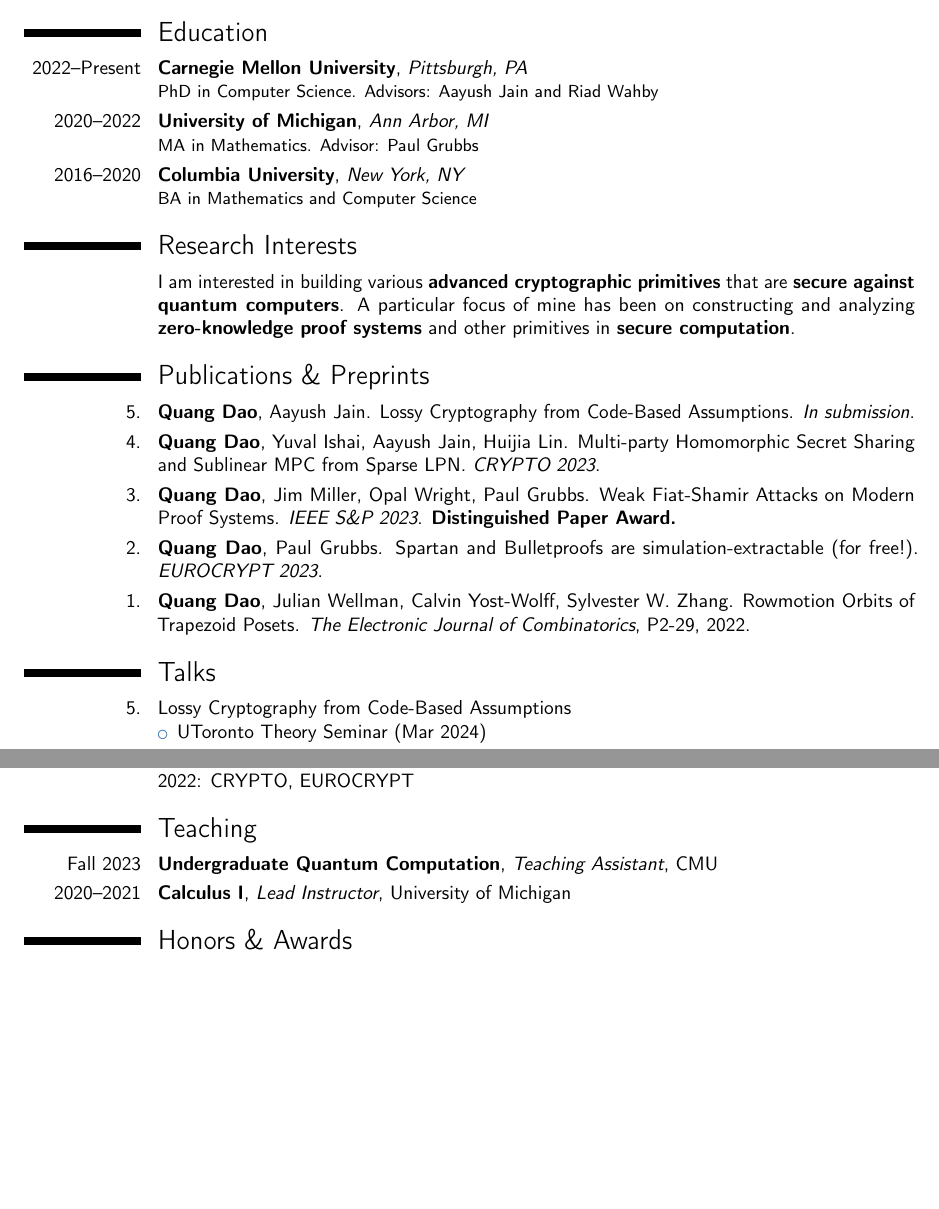
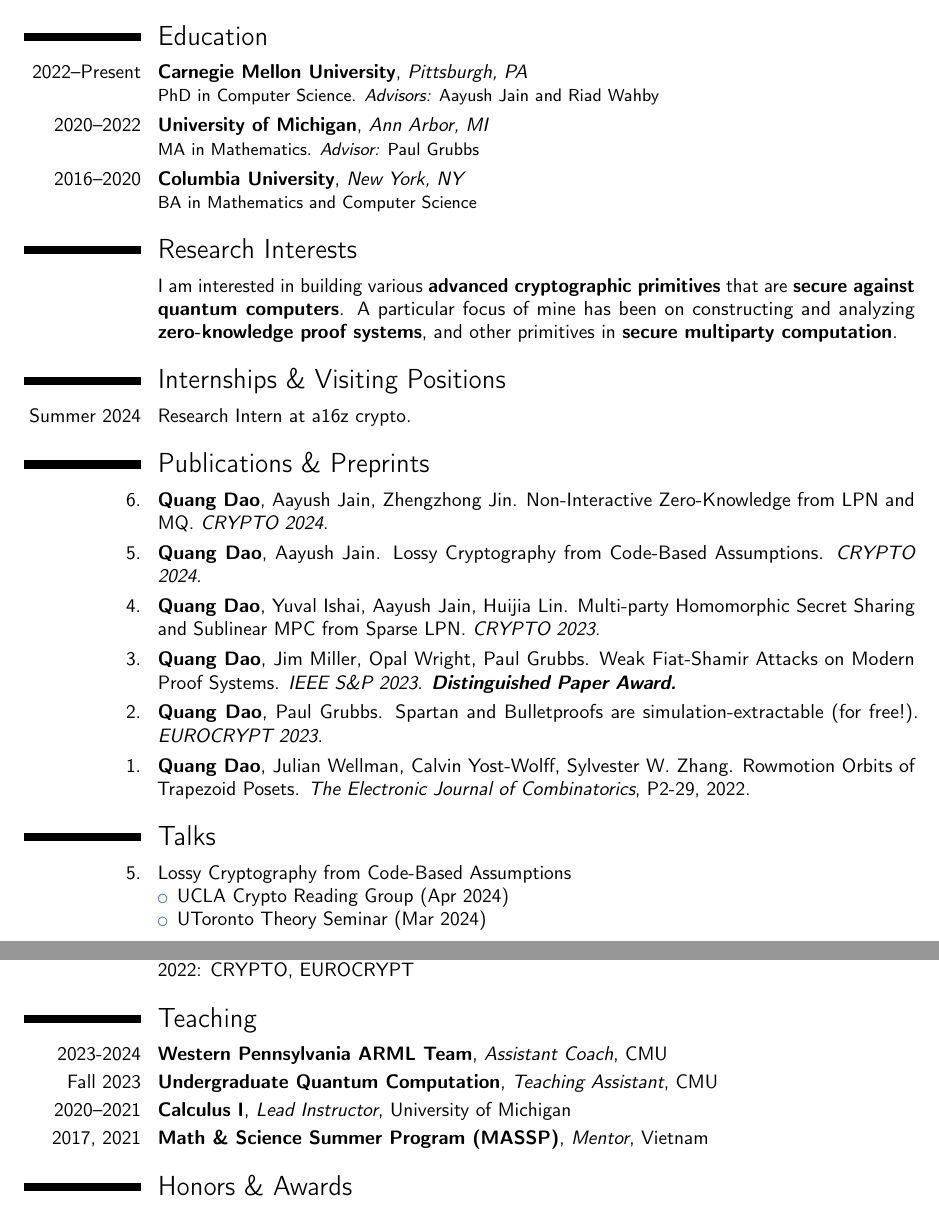
Before and after one commit to quangvdao/quangvdao.github.io, a LaTeX CV (CV/CV.tex): two parts of pages 1 and 2 of 2, joined at a grey line, cut so that both start at the same text, the shorter picture padded with empty space. Compiled offline with pdfLaTeX.

Commit message:
crypto 2024 update

```diff
--- a/CV/CV.tex
+++ b/CV/CV.tex
@@ -31,11 +31,11 @@
 \section{Education}
 
 \cventry{2022--Present}{Carnegie Mellon University}{Pittsburgh, PA}{}{}{
-    PhD in Computer Science. Advisors: Aayush Jain and Riad Wahby
+    PhD in Computer Science. \emph{Advisors:} Aayush Jain and Riad Wahby
 }
 
 \cventry{2020--2022}{University of Michigan}{Ann Arbor, MI}{}{}{
-    MA in Mathematics. Advisor: Paul Grubbs
+    MA in Mathematics. \emph{Advisor:} Paul Grubbs
 }
 
 \cventry{2016--2020}{Columbia University}{New York, NY}{}{}{
@@ -44,24 +44,22 @@
 
 \section{Research Interests}
 
-\cvitem{}{I am interested in building various \textbf{advanced cryptographic primitives} that are \textbf{secure against quantum computers}. A particular focus of mine has been on constructing and analyzing \textbf{zero-knowledge proof systems} and other primitives in \textbf{secure computation}.}
+\cvitem{}{I am interested in building various \textbf{advanced cryptographic primitives} that are \textbf{secure against quantum computers}. A particular focus of mine has been on constructing and analyzing \textbf{zero-knowledge proof systems}, and other primitives in \textbf{secure multiparty computation}.}
 
-% \cvitem{}{I am interested in theoretical and applied cryptography, with a focus on \textbf{zero-knowledge proof systems}, \textbf{secure computation}, and \textbf{post-quantum cryptography}.}
-
-% \section{Visiting Positions}
-% For research visits and internships.
+\section{Internships \& Visiting Positions}
+\cvitem{Summer 2024}{Research Intern at a16z crypto.}
 
 \section{Publications \& Preprints}
 
 % \cvitem{}{\scriptsize (* = first author)}
 
-% \cvitem{6.}{\textbf{Quang Dao}, Aayush Jain, Zhengzhong Jin. {NIZK} from {LPN} and Multivariate Quadratics. \textit{Ongoing work}.}
+\cvitem{6.}{\textbf{Quang Dao}, Aayush Jain, Zhengzhong Jin. Non-Interactive Zero-Knowledge from LPN and MQ. \textit{CRYPTO 2024}.}
 
-\cvitem{5.}{\textbf{Quang Dao}, Aayush Jain. Lossy Cryptography from Code-Based Assumptions. \textit{In submission}.}
+\cvitem{5.}{\textbf{Quang Dao}, Aayush Jain. Lossy Cryptography from Code-Based Assumptions. \textit{CRYPTO 2024}.}
 
 \cvitem{4.}{\textbf{Quang Dao}, Yuval Ishai, Aayush Jain, Huijia Lin. Multi-party Homomorphic Secret Sharing and Sublinear MPC from Sparse LPN. \textit{CRYPTO 2023}.}
 
-\cvitem{3.}{\textbf{Quang Dao}, Jim Miller, Opal Wright, Paul Grubbs. Weak Fiat-Shamir Attacks on Modern Proof Systems. \textit{IEEE S\&P 2023}. \textbf{Distinguished Paper Award.}}
+\cvitem{3.}{\textbf{Quang Dao}, Jim Miller, Opal Wright, Paul Grubbs. Weak Fiat-Shamir Attacks on Modern Proof Systems. \textit{IEEE S\&P 2023}. \textbf{\textit{Distinguished Paper Award.}}}
 
 \cvitem{2.}{\textbf{Quang Dao}, Paul Grubbs. Spartan and Bulletproofs are simulation-extractable (for free!). \textit{EUROCRYPT 2023}.}
 
@@ -72,6 +70,7 @@
 
 \cvitem{5.}{Lossy Cryptography from Code-Based Assumptions
 \begin{itemize}
+    \item UCLA Crypto Reading Group (Apr 2024)
     \item UToronto Theory Seminar (Mar 2024)
 \end{itemize}
 }
@@ -118,8 +117,10 @@
 2022: CRYPTO, EUROCRYPT}
 
 \section{Teaching}
+\cventry{2023-2024}{Western Pennsylvania ARML Team}{Assistant Coach}{CMU}{}{}
 \cventry{Fall 2023}{Undergraduate Quantum Computation}{Teaching Assistant}{CMU}{}{}
 \cventry{2020--2021}{Calculus I}{Lead Instructor}{University of Michigan}{}{}
+\cventry{2017, 2021}{Math \& Science Summer Program (MASSP)}{Mentor}{Vietnam}{}{}
 
 \section{Honors \& Awards}
 
```
Also changed, not shown: CV/CV.pdf, CV/CV.tex (2 more changed lines), 1 other file.
